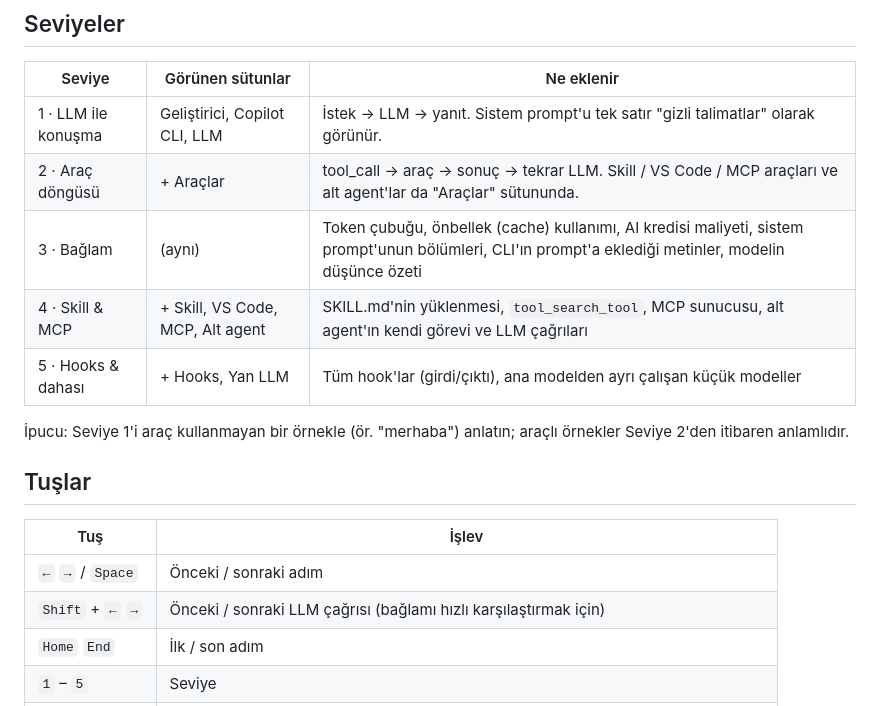
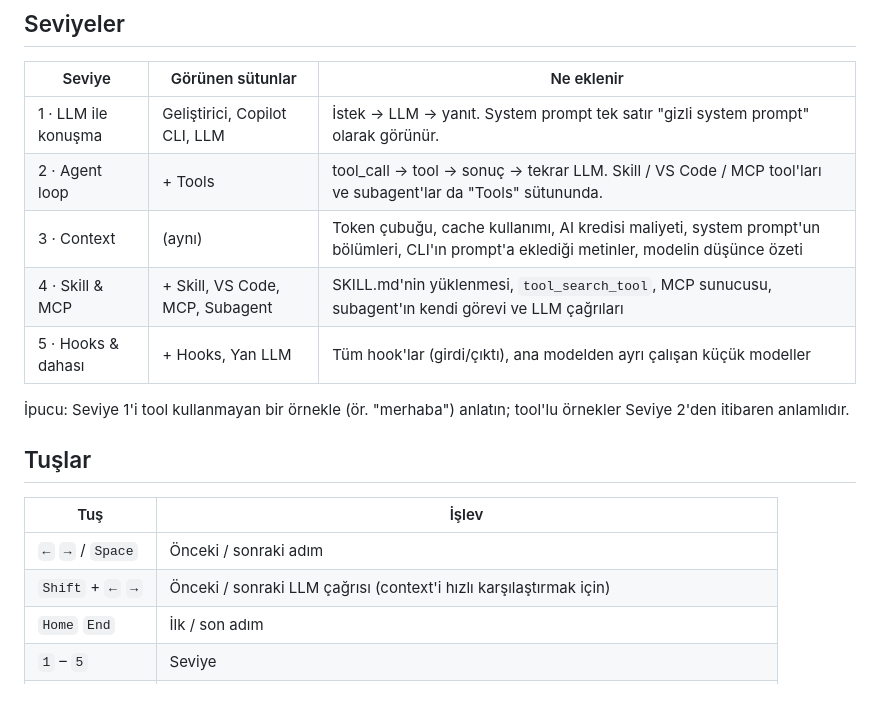
Before and after one commit to cnkbekir/copilot-cli-log-player, a Markdown page: README.md, the part around one of its changes. Rendered like a GitHub page.

```diff
--- a/README.md
+++ b/README.md
@@ -85,20 +85,20 @@ egitim.html#ornek=3&seviye=4&adim=8&panel=0&aciklama=0&tema=light&sunum=1
 
 | Seviye | Görünen sütunlar | Ne eklenir |
 |---|---|---|
-| 1 · LLM ile konuşma | Geliştirici, Copilot CLI, LLM | İstek → LLM → yanıt. Sistem prompt'u tek satır "gizli talimatlar" olarak görünür. |
-| 2 · Araç döngüsü | + Araçlar | tool_call → araç → sonuç → tekrar LLM. Skill / VS Code / MCP araçları ve alt agent'lar da "Araçlar" sütununda. |
-| 3 · Bağlam | (aynı) | Token çubuğu, önbellek (cache) kullanımı, AI kredisi maliyeti, sistem prompt'unun bölümleri, CLI'ın prompt'a eklediği metinler, modelin düşünce özeti |
-| 4 · Skill & MCP | + Skill, VS Code, MCP, Alt agent | SKILL.md'nin yüklenmesi, `tool_search_tool`, MCP sunucusu, alt agent'ın kendi görevi ve LLM çağrıları |
+| 1 · LLM ile konuşma | Geliştirici, Copilot CLI, LLM | İstek → LLM → yanıt. System prompt tek satır "gizli system prompt" olarak görünür. |
+| 2 · Agent loop | + Tools | tool_call → tool → sonuç → tekrar LLM. Skill / VS Code / MCP tool'ları ve subagent'lar da "Tools" sütununda. |
+| 3 · Context | (aynı) | Token çubuğu, cache kullanımı, AI kredisi maliyeti, system prompt'un bölümleri, CLI'ın prompt'a eklediği metinler, modelin düşünce özeti |
+| 4 · Skill & MCP | + Skill, VS Code, MCP, Subagent | SKILL.md'nin yüklenmesi, `tool_search_tool`, MCP sunucusu, subagent'ın kendi görevi ve LLM çağrıları |
 | 5 · Hooks & dahası | + Hooks, Yan LLM | Tüm hook'lar (girdi/çıktı), ana modelden ayrı çalışan küçük modeller |
 
-İpucu: Seviye 1'i araç kullanmayan bir örnekle (ör. "merhaba") anlatın; araçlı örnekler Seviye 2'den itibaren anlamlıdır.
+İpucu: Seviye 1'i tool kullanmayan bir örnekle (ör. "merhaba") anlatın; tool'lu örnekler Seviye 2'den itibaren anlamlıdır.
 
 ## Tuşlar
 
 | Tuş | İşlev |
 |---|---|
 | `←` `→` / `Space` | Önceki / sonraki adım |
-| `Shift` + `←` `→` | Önceki / sonraki LLM çağrısı (bağlamı hızlı karşılaştırmak için) |
+| `Shift` + `←` `→` | Önceki / sonraki LLM çağrısı (context'i hızlı karşılaştırmak için) |
 | `Home` `End` | İlk / son adım |
 | `1` – `5` | Seviye |
 | `P` | Sonraki örnek (prompt); tümü için üstteki **Örnek** listesi |
```
Also changed, not shown: other parts of README.md (+14 -14 lines), AGENTS.md (+1 -0 lines), docs/akis.png, docs/baglam.png, docs/hooks.png, 5 other files.
